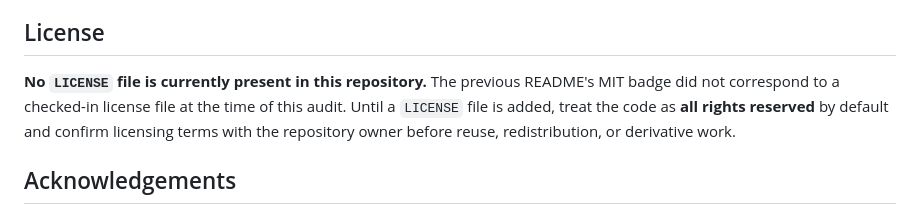
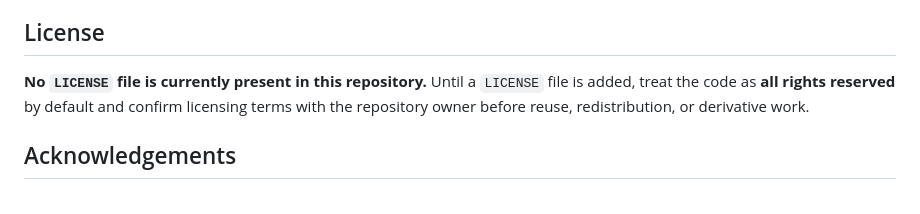
Before and after one commit to Mayukh27/XNERF, a Markdown page: README.md, the part around one of its changes. Rendered like a GitHub page.

```diff
--- a/README.md
+++ b/README.md
@@ -463,7 +463,7 @@ Validation loss is non-monotonic (it rises at epochs 3 and 6 before falling agai
 
 ## License
 
-**No `LICENSE` file is currently present in this repository.** The previous README's MIT badge did not correspond to a checked-in license file at the time of this audit. Until a `LICENSE` file is added, treat the code as **all rights reserved** by default and confirm licensing terms with the repository owner before reuse, redistribution, or derivative work.
+**No `LICENSE` file is currently present in this repository.**  Until a `LICENSE` file is added, treat the code as **all rights reserved** by default and confirm licensing terms with the repository owner before reuse, redistribution, or derivative work.
 
 ## Acknowledgements
 
```
Also changed, not shown: other parts of README.md (+10 -10 lines).
